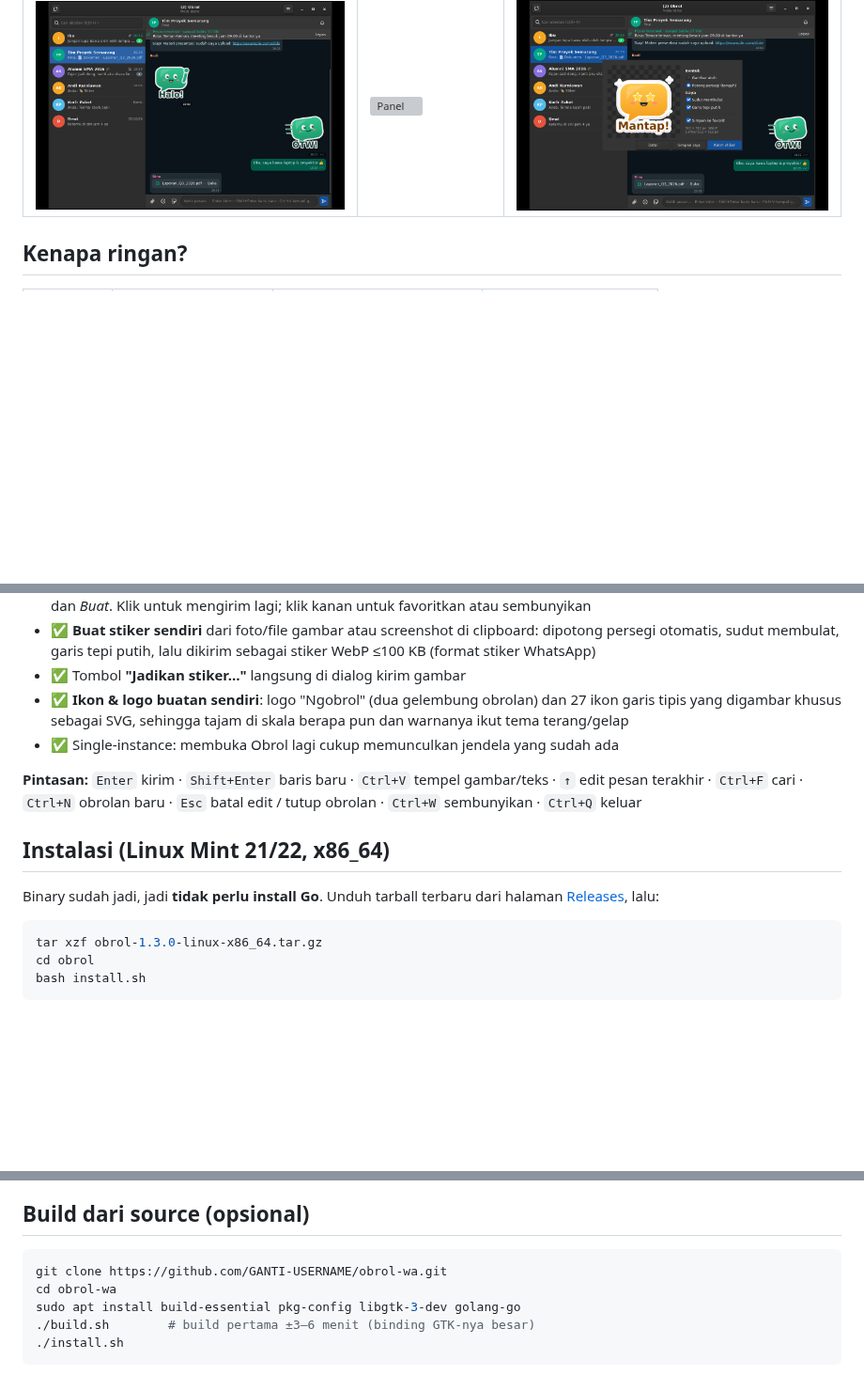
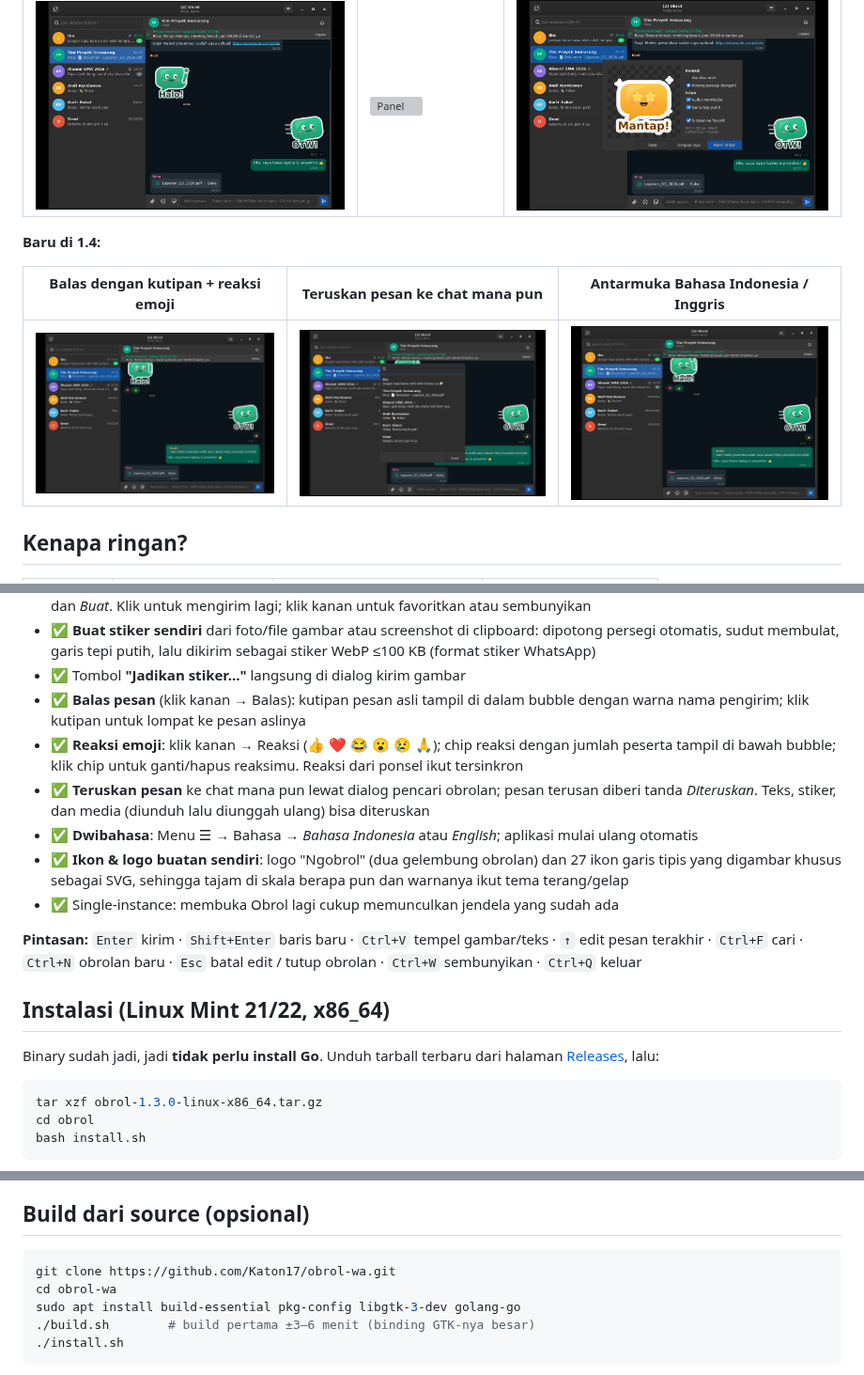
Before and after one commit to Katon17/obrol-wa, a Markdown page: README.id.md, 3 parts joined by grey strips. Shown at 94% size. Rendered like a GitHub page; pictures changed too: screenshots/v14-english.png (added), screenshots/v14-forward.png (added), screenshots/v14-reply.png (added); blank space fills up the shorter version; grey boxes are pictures that could not be loaded.

````diff
--- a/README.id.md
+++ b/README.id.md
@@ -30,6 +30,12 @@ Dibuat oleh **Katon Bagaskoro**.
 | Stiker (termasuk animasi) | Panel stiker: Terbaru / Favorit / Buat | Buat stiker dari foto atau screenshot |
 |---|---|---|
 | ![Stiker](screenshots/v13-stiker.png) | ![Panel](screenshots/v13-panel.png) | ![Buat](screenshots/v13-buat.png) |
+
+**Baru di 1.4:**
+
+| Balas dengan kutipan + reaksi emoji | Teruskan pesan ke chat mana pun | Antarmuka Bahasa Indonesia / Inggris |
+|---|---|---|
+| ![Balas](screenshots/v14-reply.png) | ![Teruskan](screenshots/v14-forward.png) | ![English](screenshots/v14-english.png) |
 
 ## Kenapa ringan?
 
@@ -79,6 +85,13 @@ Dibuat oleh **Katon Bagaskoro**.
 - ✅ **Buat stiker sendiri** dari foto/file gambar atau screenshot di clipboard: dipotong persegi otomatis,
   sudut membulat, garis tepi putih, lalu dikirim sebagai stiker WebP ≤100 KB (format stiker WhatsApp)
 - ✅ Tombol **"Jadikan stiker…"** langsung di dialog kirim gambar
+- ✅ **Balas pesan** (klik kanan → Balas): kutipan pesan asli tampil di dalam bubble dengan warna nama
+  pengirim; klik kutipan untuk lompat ke pesan aslinya
+- ✅ **Reaksi emoji**: klik kanan → Reaksi (👍 ❤️ 😂 😮 😢 🙏); chip reaksi dengan jumlah peserta tampil
+  di bawah bubble; klik chip untuk ganti/hapus reaksimu. Reaksi dari ponsel ikut tersinkron
+- ✅ **Teruskan pesan** ke chat mana pun lewat dialog pencari obrolan; pesan terusan diberi tanda
+  *Diteruskan*. Teks, stiker, dan media (diunduh lalu diunggah ulang) bisa diteruskan
+- ✅ **Dwibahasa**: Menu ☰ → Bahasa → *Bahasa Indonesia* atau *English*; aplikasi mulai ulang otomatis
 - ✅ **Ikon & logo buatan sendiri**: logo "Ngobrol" (dua gelembung obrolan) dan 27 ikon garis tipis yang
   digambar khusus sebagai SVG, sehingga tajam di skala berapa pun dan warnanya ikut tema terang/gelap
 - ✅ Single-instance: membuka Obrol lagi cukup memunculkan jendela yang sudah ada
@@ -116,7 +129,7 @@ bash install.sh --purge       # hapus aplikasi + sesi login + riwayat chat
 ## Build dari source (opsional)
 
 ```bash
-git clone https://github.com/GANTI-USERNAME/obrol-wa.git
+git clone https://github.com/Katon17/obrol-wa.git
 cd obrol-wa
 sudo apt install build-essential pkg-config libgtk-3-dev golang-go
 ./build.sh        # build pertama ±3–6 menit (binding GTK-nya besar)
````
Also changed, not shown: other parts of README.id.md (+4 -3 lines), CHANGELOG.md (+18 -4 lines), README.md (+17 -3 lines), 11 other files.
